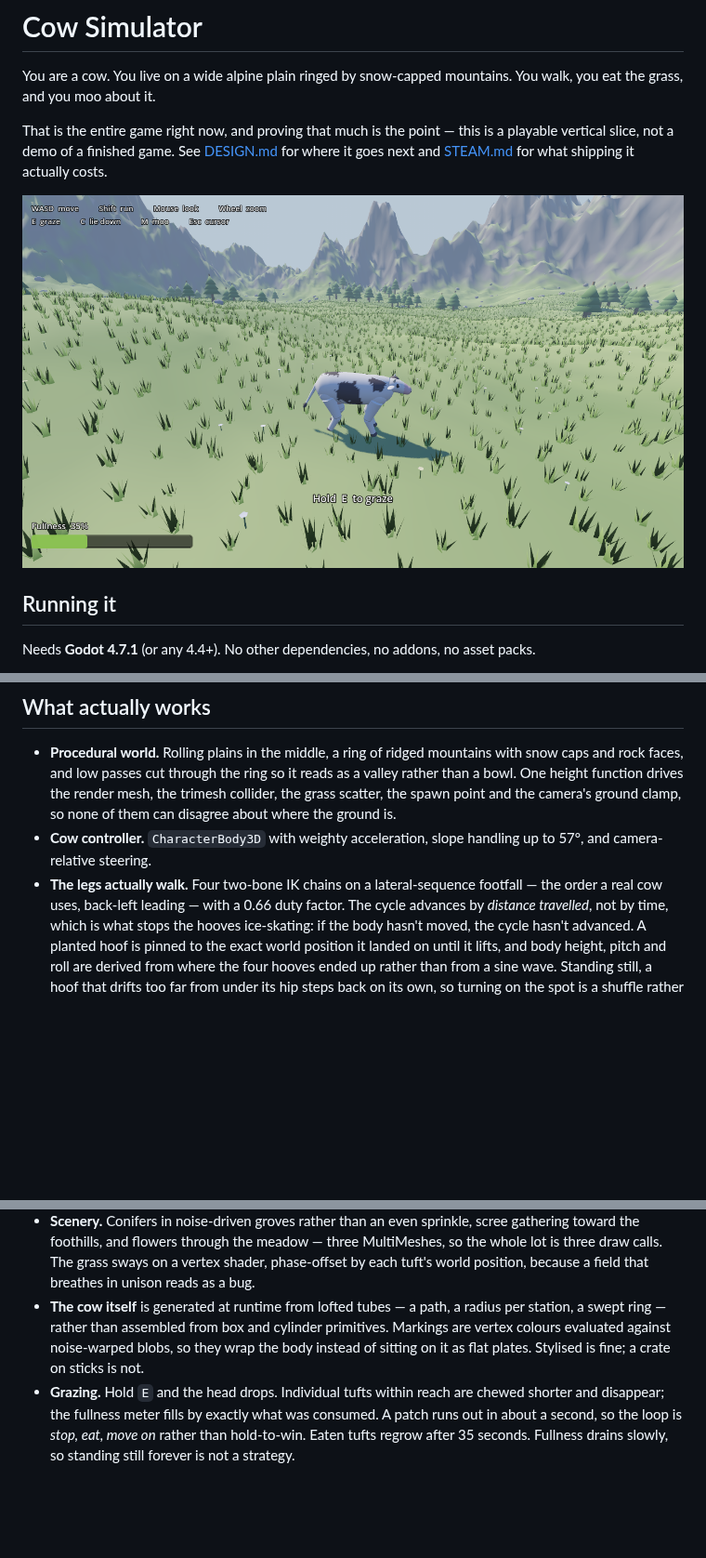
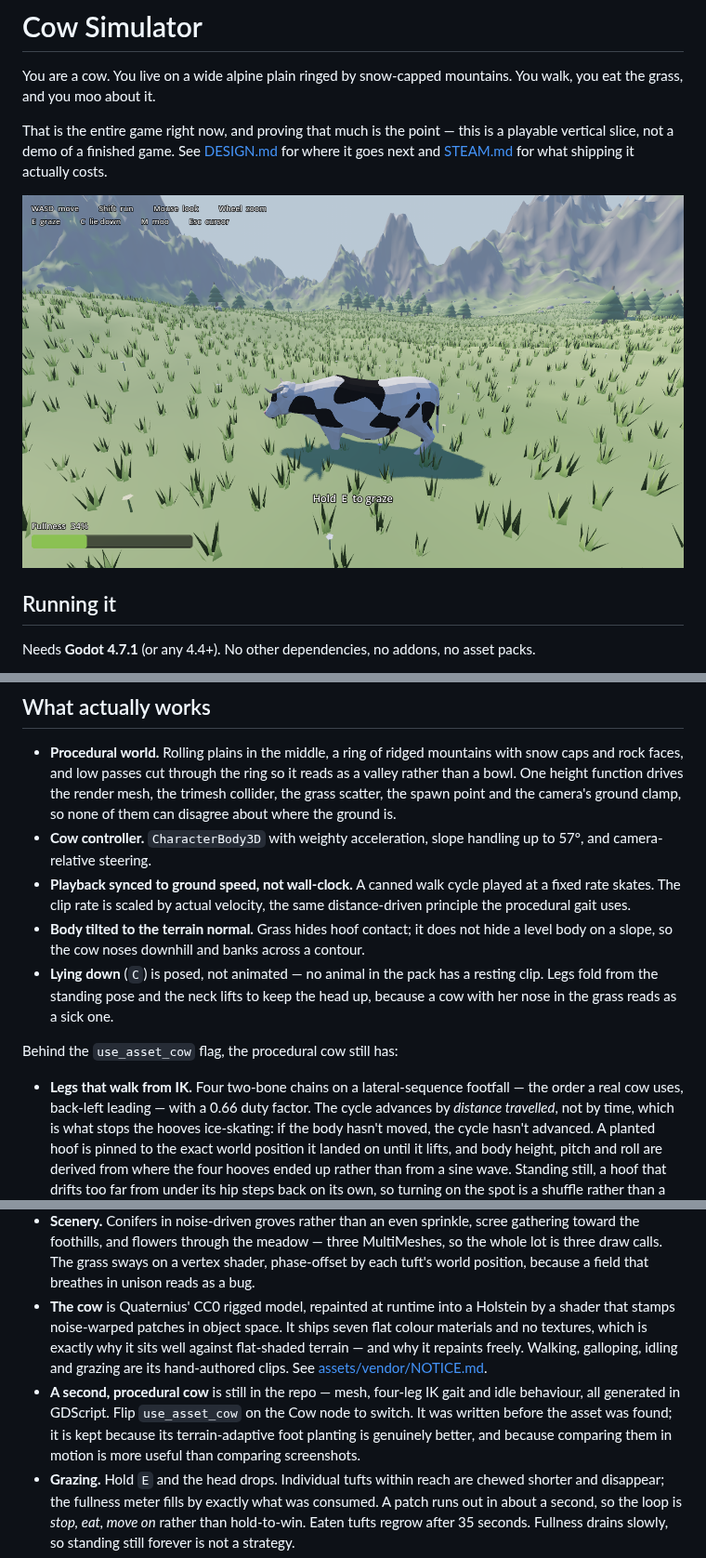
Before and after one commit to dhanjit/cow-simulator, a Markdown page: README.md, 3 parts joined by grey strips. Shown at 93% size. GitHub-like rendering; pictures changed too: docs/screenshot.png; blank space fills up the shorter version.

Commit message:
Switch to the Quaternius CC0 cow, repainted as a Holstein
The procedural cow was the wrong call. A CC0 rigged and animated cow
existed the whole time and looks better: better head, better silhouette,
and its faceted shading matches the flat-shaded world where the smooth
procedural cow was quietly the odd one out. Hand-authored Walk, Gallop,
Idle and Eating come with it.

The asset ships seven flat colour materials and no textures - which is
why it fits the world, and why it repaints freely. A shader stamps
noise-warped patches in object space to turn the brown cow into a
Holstein. First attempt read as a dalmatian: frequency 0.9 across a
48-cube is ~43 cycles over the body. Four or five patches down the flank
is the target.

Three things the asset cannot do on its own, added here:

- Playback synced to ground speed. A canned cycle at a fixed rate
  skates. Same distance-driven principle as the procedural gait.
- Body tilted to the terrain normal. Tall grass hides hoof contact but
  does not hide a level body on a slope.
- Lying down. No animal in the pack has a resting clip - checked the
  clip list in all twelve glTF files, not the marketing copy. Death does
  end on the ground, verified by rendering its final frame, but in
  lateral recumbency, which reads as a dead animal. Cattle rest
  sternally, so the pose folds the legs from the standing rest pose
  instead. The neck has to lift as the barrel sinks, or the head ends up
  nose-down in the grass and she looks sick rather than settled.

The procedural cow stays in the repo behind use_asset_cow. Its
terrain-adaptive foot planting is genuinely better than a canned clip,
and comparing the two in motion beats comparing screenshots.

Vendored asset is CC0 with no attribution required; NOTICE.md records
provenance anyway, plus the clip list, the inert IK bones Godot never
evaluates, and the two importer bugs worth knowing about.

Verified: headless clean, both exports clean, exported Windows binary
runs standalone and exits 0. Walk, graze and rest confirmed in rendered
frames.

```diff
--- a/README.md
+++ b/README.md
@@ -52,7 +52,19 @@ camera is mouse-only for now.
   so none of them can disagree about where the ground is.
 - **Cow controller.** `CharacterBody3D` with weighty acceleration, slope handling up
   to 57°, and camera-relative steering.
-- **The legs actually walk.** Four two-bone IK chains on a lateral-sequence
+- **Playback synced to ground speed, not wall-clock.** A canned walk cycle
+  played at a fixed rate skates. The clip rate is scaled by actual velocity, the
+  same distance-driven principle the procedural gait uses.
+- **Body tilted to the terrain normal.** Grass hides hoof contact; it does not
+  hide a level body on a slope, so the cow noses downhill and banks across a
+  contour.
+- **Lying down** (`C`) is posed, not animated — no animal in the pack has a
+  resting clip. Legs fold from the standing pose and the neck lifts to keep the
+  head up, because a cow with her nose in the grass reads as a sick one.
+
+Behind the `use_asset_cow` flag, the procedural cow still has:
+
+- **Legs that walk from IK.** Four two-bone chains on a lateral-sequence
   footfall — the order a real cow uses, back-left leading — with a 0.66 duty
   factor. The cycle advances by *distance travelled*, not by time, which is what
   stops the hooves ice-skating: if the body hasn't moved, the cycle hasn't
@@ -76,11 +88,17 @@ camera is mouse-only for now.
   MultiMeshes, so the whole lot is three draw calls. The grass sways on a vertex
   shader, phase-offset by each tuft's world position, because a field that
   breathes in unison reads as a bug.
-- **The cow itself** is generated at runtime from lofted tubes — a path, a radius
-  per station, a swept ring — rather than assembled from box and cylinder
-  primitives. Markings are vertex colours evaluated against noise-warped blobs, so
-  they wrap the body instead of sitting on it as flat plates. Stylised is fine;
-  a crate on sticks is not.
+- **The cow** is Quaternius' CC0 rigged model, repainted at runtime into a
+  Holstein by a shader that stamps noise-warped patches in object space. It
+  ships seven flat colour materials and no textures, which is exactly why it
+  sits well against flat-shaded terrain — and why it repaints freely. Walking,
+  galloping, idling and grazing are its hand-authored clips. See
+  [assets/vendor/NOTICE.md](assets/vendor/NOTICE.md).
+- **A second, procedural cow** is still in the repo — mesh, four-leg IK gait and
+  idle behaviour, all generated in GDScript. Flip `use_asset_cow` on the Cow
+  node to switch. It was written before the asset was found; it is kept because
+  its terrain-adaptive foot planting is genuinely better, and because comparing
+  them in motion is more useful than comparing screenshots.
 - **Grazing.** Hold `E` and the head drops. Individual tufts within reach are chewed
   shorter and disappear; the fullness meter fills by exactly what was consumed. A
   patch runs out in about a second, so the loop is *stop, eat, move on* rather than
```
Also changed, not shown: 7 other files.
